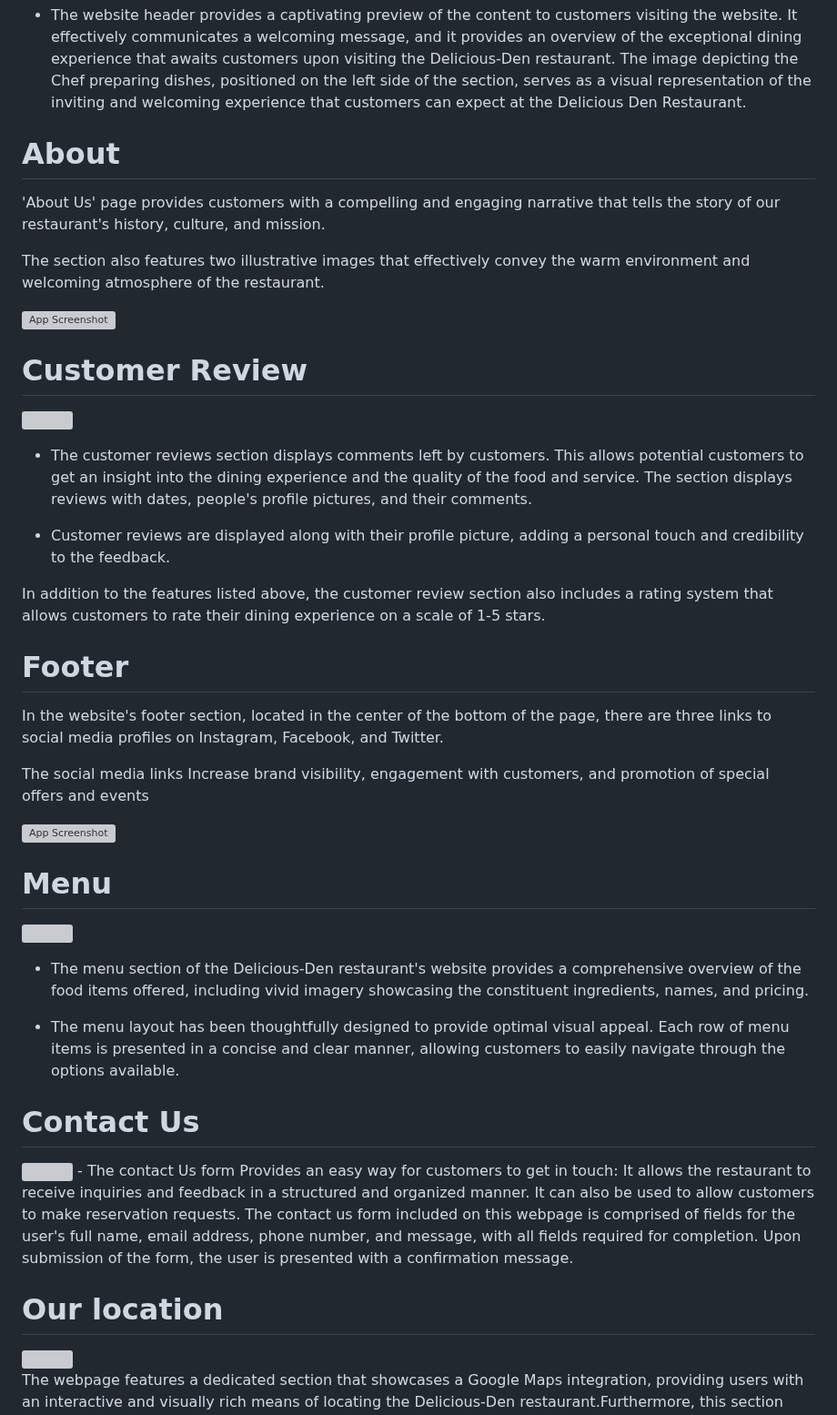
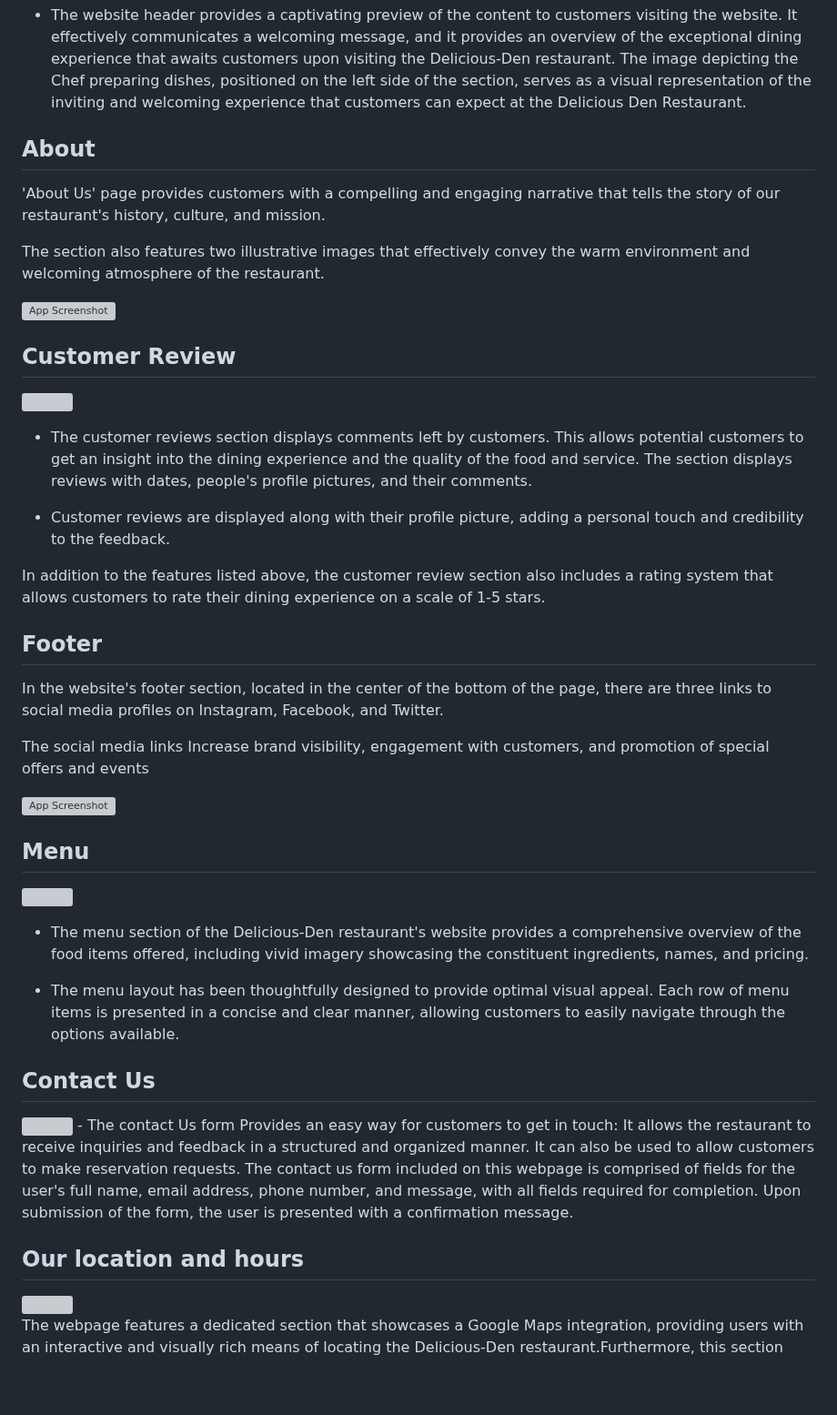
Before and after one commit to Filmon-gh/Delicous-Den, a Markdown page: README.md, the part around one of its changes. Shown at 91% size. Drawn GitHub-style; blank space fills up the shorter version; grey boxes are pictures that could not be loaded.

```diff
--- a/README.md
+++ b/README.md
@@ -40,7 +40,7 @@ The user story for the development of the Delicious-Den website has been crafted
 
 
 
-# About
+## About
 
  'About Us' page provides customers with a compelling and engaging narrative that tells the story of our restaurant's history, culture, and mission.
 
@@ -49,7 +49,7 @@ The section also features two illustrative images that effectively convey the wa
 ![App Screenshot](https://raw.githubusercontent.com/Filmon-gh/Delicous-Restuarant/a0d2d47816406134f2a15b87923bae697fea800e/screenshotimge/3.%20About%20us.JPG)
 
 
-# Customer Review
+## Customer Review
 
  <img src="https://github.com/Filmon-gh/Delicous-Restuarant/blob/main/screenshots/customer%20feedback.JPG?raw=true"  height="300"/>
 
@@ -65,7 +65,7 @@ The section also features two illustrative images that effectively convey the wa
 
 In addition to the features listed above, the customer review section also includes a rating system that allows customers to rate their dining experience on a scale of 1-5 stars.
 
-# Footer
+## Footer
 
 In the website's footer section, located in the center of the bottom of the page, there are three links to social media profiles on Instagram, Facebook, and Twitter.
 
@@ -73,20 +73,20 @@ The social media links Increase brand visibility, engagement with customers, and
 
 ![App Screenshot](https://raw.githubusercontent.com/Filmon-gh/Delicous-Restuarant/49a745e4a1e8cf8c61fd871f8e18a06d78f0764a/screenshots/screenshotimge/8.%20footer.JPG)
 
-# Menu
+## Menu
  <img src="https://raw.githubusercontent.com/Filmon-gh/Delicous-Restuarant/49a745e4a1e8cf8c61fd871f8e18a06d78f0764a/screenshots/screenshotimge/7.%20menu.JPG"  height="600" width="500" />
 
 - The menu section of the Delicious-Den restaurant's website provides a comprehensive overview of the food items offered, including vivid imagery showcasing the constituent ingredients, names, and pricing.
 
 -  The menu layout has been thoughtfully designed to provide optimal visual appeal. Each row of menu items is presented in a concise and clear manner, allowing customers to easily navigate through the options available.
 
-# Contact Us
+## Contact Us
 <img src="https://github.com/Filmon-gh/Delicous-Restuarant/blob/main/screenshots/5.Contact%20form.JPG?raw=true" width="350"  height="400" />
  - The contact Us form Provides an easy way for customers to get in touch:  It allows the restaurant to receive inquiries and feedback in a structured and organized manner. It can also be used to allow customers to make reservation requests.
  The contact us form included on this webpage is comprised of fields for the user's full name, email address, phone number, and message, with all fields required for completion.
  Upon submission of the form, the user is presented with a confirmation message.
 
-# Our location
+## Our location and hours
  <img src="https://raw.githubusercontent.com/Filmon-gh/Delicous-Restuarant/49a745e4a1e8cf8c61fd871f8e18a06d78f0764a/screenshots/screenshotimge/6.%20google%20map%20and%20contact.JPG" width="400"/>
 
 The webpage features a dedicated section that showcases a Google Maps integration, providing users with an interactive and visually rich means of locating the Delicious-Den restaurant.Furthermore, this section contains a written account of the restaurant's address to enhance clarity and facilitate easy navigation for interested visitors.
```
Also changed, not shown: other parts of README.md (+3 -3 lines).
